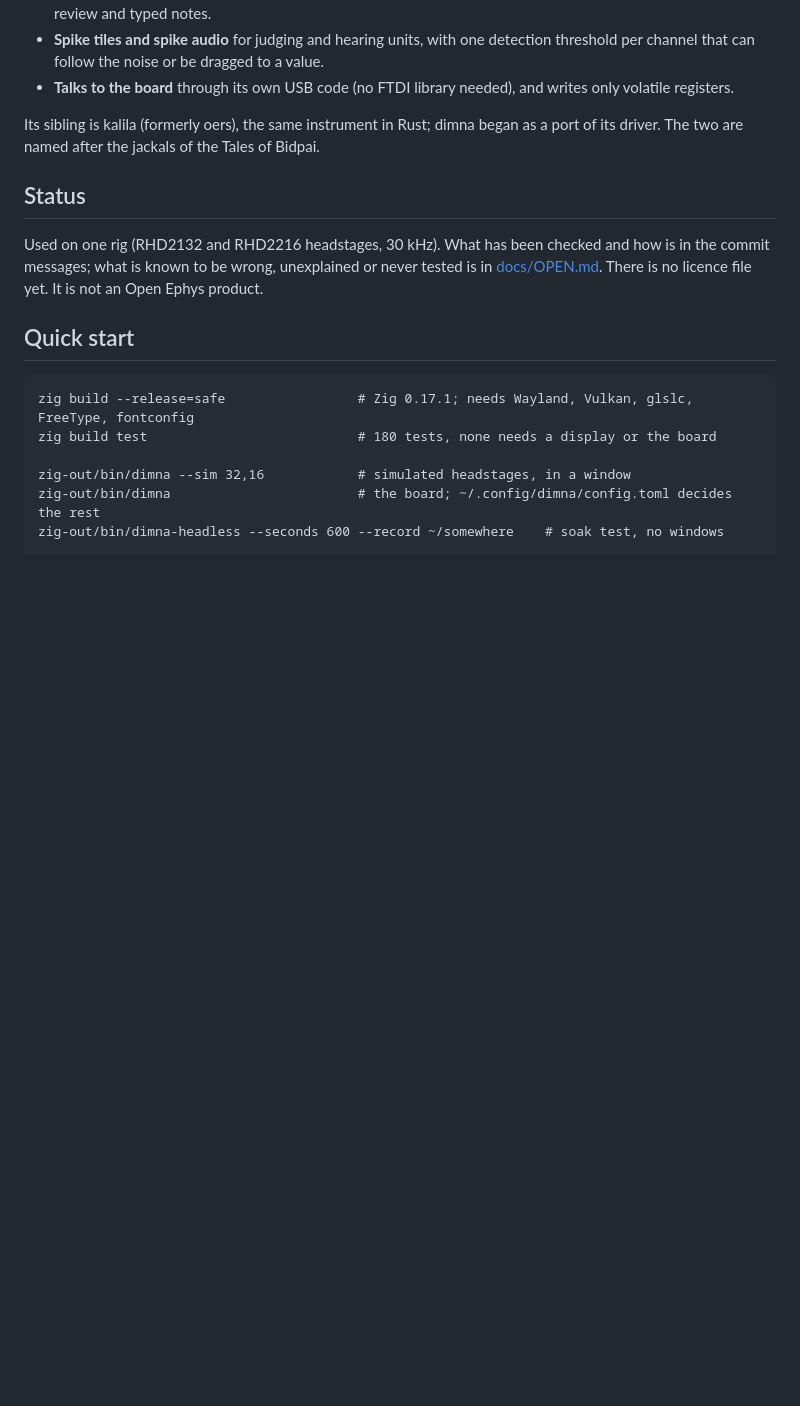
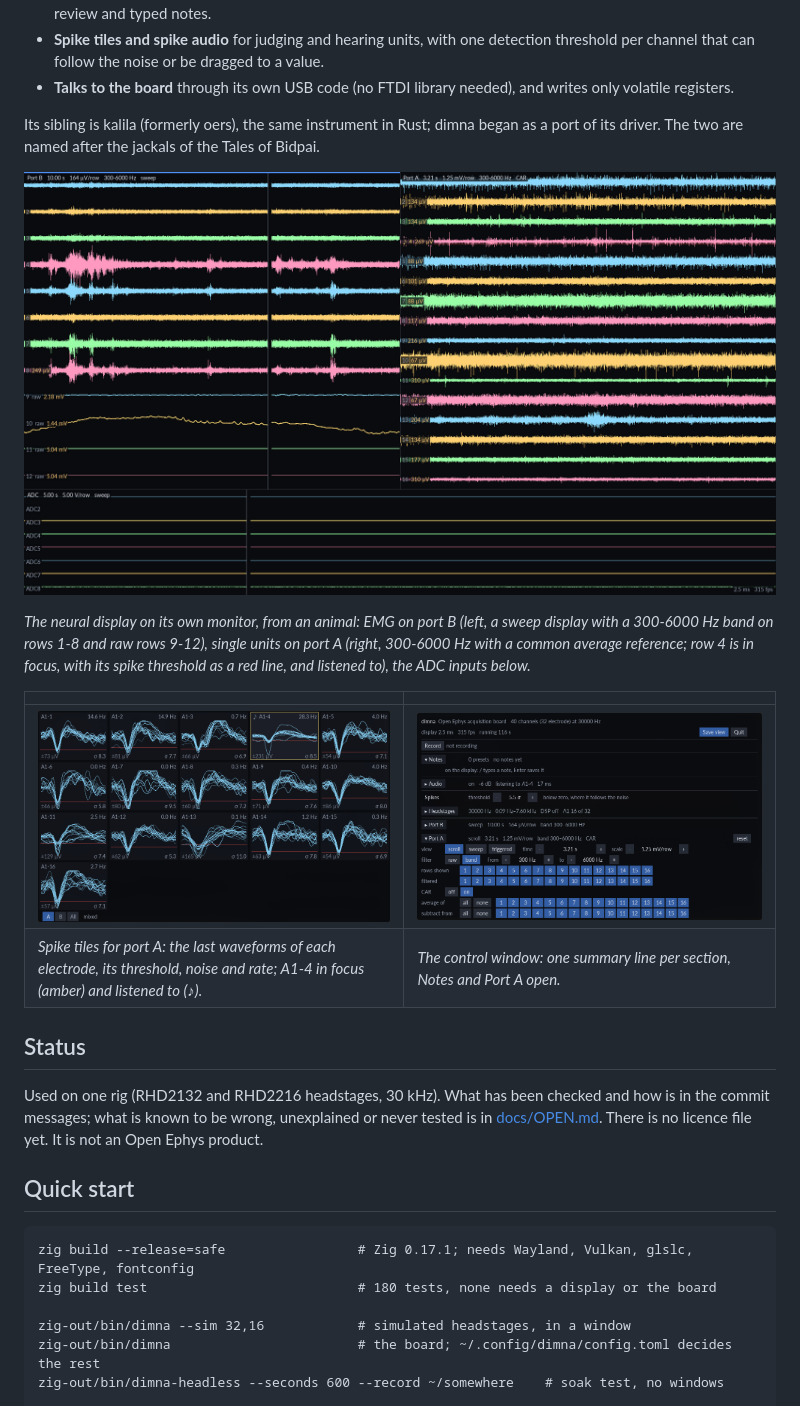
Before and after one commit to matthewperkins/dimna, a Markdown page: README.md, the part around the change. Rendered like a GitHub page; pictures changed too: docs/images/control.png (added), docs/images/display.png (added), docs/images/tiles.png (added); blank space fills up the shorter version.

Commit message:
README: screenshots from an animal (the display, the spike tiles, the control window)
Co-Authored-By: Claude Opus 5.5 <noreply@anthropic.com>

```diff
--- a/README.md
+++ b/README.md
@@ -22,6 +22,18 @@ sample, while showing the signals with as little delay as the screen allows.
 
 Its sibling is kalila (formerly oers), the same instrument in Rust; dimna began
 as a port of its driver. The two are named after the jackals of the Tales of Bidpai.
+
+![The neural display, fullscreen, recording from an animal](docs/images/display.png)
+
+*The neural display on its own monitor, from an animal: EMG on port B (left, a sweep
+display with a 300-6000 Hz band on rows 1-8 and raw rows 9-12), single units on port A
+(right, 300-6000 Hz with a common average reference; row 4 is in focus, with its spike
+threshold as a red line, and listened to), the ADC inputs below.*
+
+| | |
+|---|---|
+| ![The spike tiles](docs/images/tiles.png) | ![The control window](docs/images/control.png) |
+| *Spike tiles for port A: the last waveforms of each electrode, its threshold, noise and rate; A1-4 in focus (amber) and listened to (♪).* | *The control window: one summary line per section, Notes and Port A open.* |
 
 ## Status
 
```
